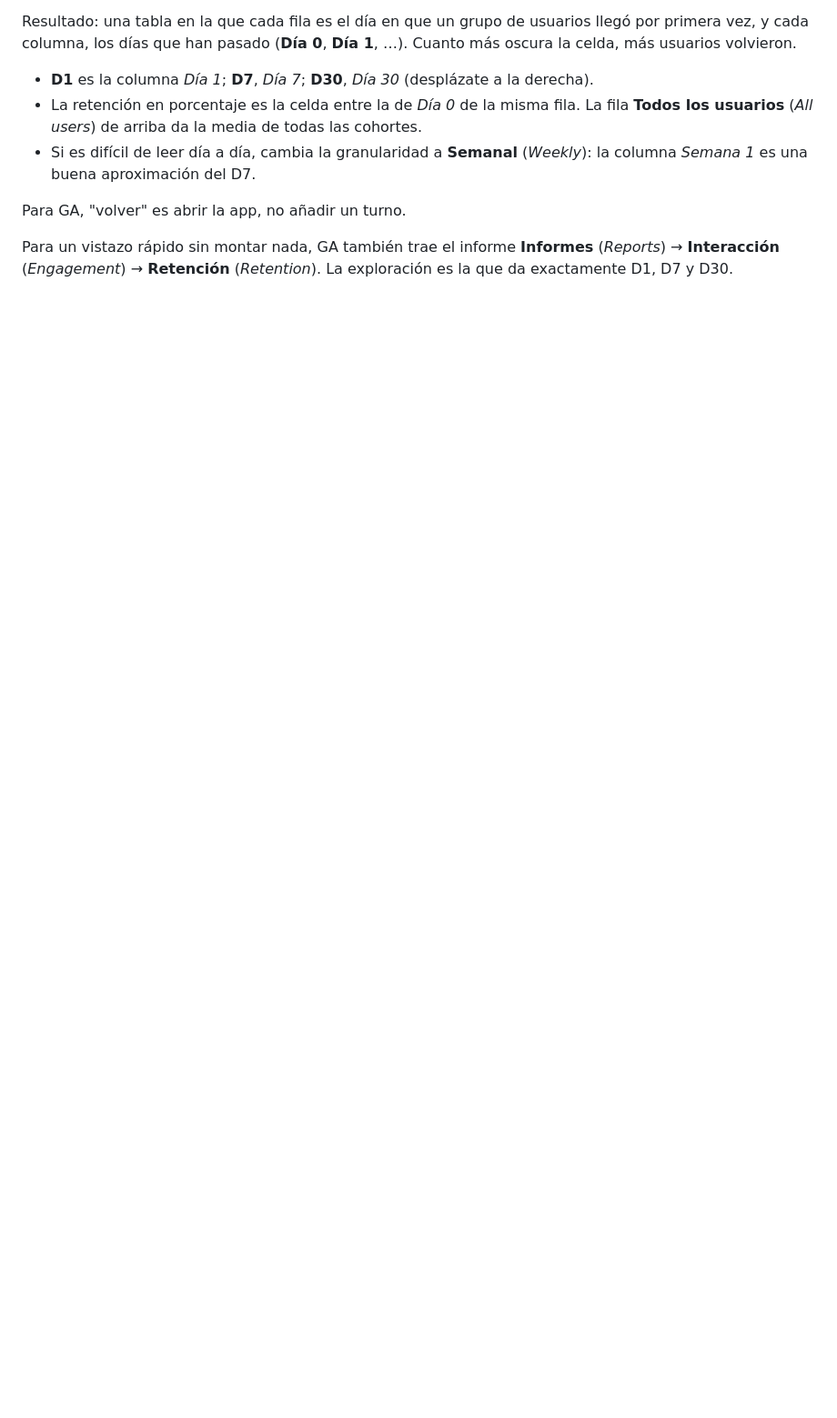
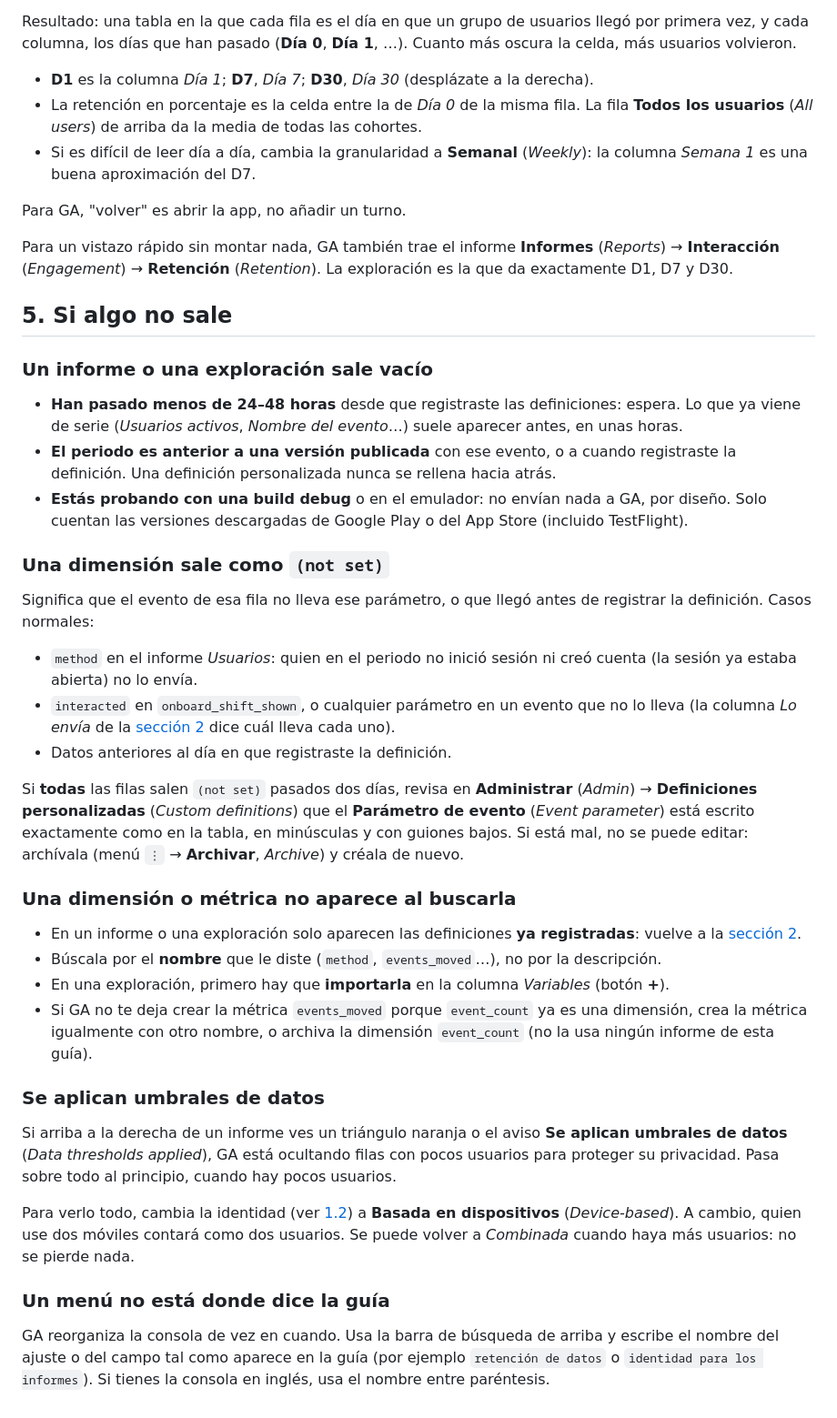
Before and after one commit to Georgevik/turnia, a Markdown page: docs/analytics-dashboard.md, the part around the change. Shown at 91% size. Rendered like a GitHub page; blank space fills up the shorter version.

Commit message:
Add a troubleshooting section to the GA dashboard guide

```diff
--- a/docs/analytics-dashboard.md
+++ b/docs/analytics-dashboard.md
@@ -449,3 +449,56 @@ Para GA, "volver" es abrir la app, no añadir un turno.
 Para un vistazo rápido sin montar nada, GA también trae el informe **Informes** (*Reports*) →
 **Interacción** (*Engagement*) → **Retención** (*Retention*). La exploración es la que da exactamente
 D1, D7 y D30.
+
+## 5. Si algo no sale
+
+### Un informe o una exploración sale vacío
+
+- **Han pasado menos de 24–48 horas** desde que registraste las definiciones: espera. Lo que ya
+  viene de serie (*Usuarios activos*, *Nombre del evento*…) suele aparecer antes, en unas horas.
+- **El periodo es anterior a una versión publicada** con ese evento, o a cuando registraste la
+  definición. Una definición personalizada nunca se rellena hacia atrás.
+- **Estás probando con una build debug** o en el emulador: no envían nada a GA, por diseño. Solo
+  cuentan las versiones descargadas de Google Play o del App Store (incluido TestFlight).
+
+### Una dimensión sale como `(not set)`
+
+Significa que el evento de esa fila no lleva ese parámetro, o que llegó antes de registrar la
+definición. Casos normales:
+
+- `method` en el informe *Usuarios*: quien en el periodo no inició sesión ni creó cuenta (la sesión
+  ya estaba abierta) no lo envía.
+- `interacted` en `onboard_shift_shown`, o cualquier parámetro en un evento que no lo lleva (la
+  columna *Lo envía* de la [sección 2](#2-definiciones-personalizadas) dice cuál lleva cada uno).
+- Datos anteriores al día en que registraste la definición.
+
+Si **todas** las filas salen `(not set)` pasados dos días, revisa en **Administrar** (*Admin*) →
+**Definiciones personalizadas** (*Custom definitions*) que el **Parámetro de evento** (*Event
+parameter*) está escrito exactamente como en la tabla, en minúsculas y con guiones bajos. Si está
+mal, no se puede editar: archívala (menú `⋮` → **Archivar**, *Archive*) y créala de nuevo.
+
+### Una dimensión o métrica no aparece al buscarla
+
+- En un informe o una exploración solo aparecen las definiciones **ya registradas**: vuelve a la
+  [sección 2](#2-definiciones-personalizadas).
+- Búscala por el **nombre** que le diste (`method`, `events_moved`…), no por la descripción.
+- En una exploración, primero hay que **importarla** en la columna *Variables* (botón **+**).
+- Si GA no te deja crear la métrica `events_moved` porque `event_count` ya es una dimensión, crea
+  la métrica igualmente con otro nombre, o archiva la dimensión `event_count` (no la usa ningún
+  informe de esta guía).
+
+### Se aplican umbrales de datos
+
+Si arriba a la derecha de un informe ves un triángulo naranja o el aviso **Se aplican umbrales de
+datos** (*Data thresholds applied*), GA está ocultando filas con pocos usuarios para proteger su
+privacidad. Pasa sobre todo al principio, cuando hay pocos usuarios.
+
+Para verlo todo, cambia la identidad (ver [1.2](#12-contar-a-cada-persona-una-vez-identidad-combinada))
+a **Basada en dispositivos** (*Device-based*). A cambio, quien use dos móviles contará como dos
+usuarios. Se puede volver a *Combinada* cuando haya más usuarios: no se pierde nada.
+
+### Un menú no está donde dice la guía
+
+GA reorganiza la consola de vez en cuando. Usa la barra de búsqueda de arriba y escribe el nombre
+del ajuste o del campo tal como aparece en la guía (por ejemplo `retención de datos` o `identidad
+para los informes`). Si tienes la consola en inglés, usa el nombre entre paréntesis.
```
Also changed, not shown: 1 other file.
